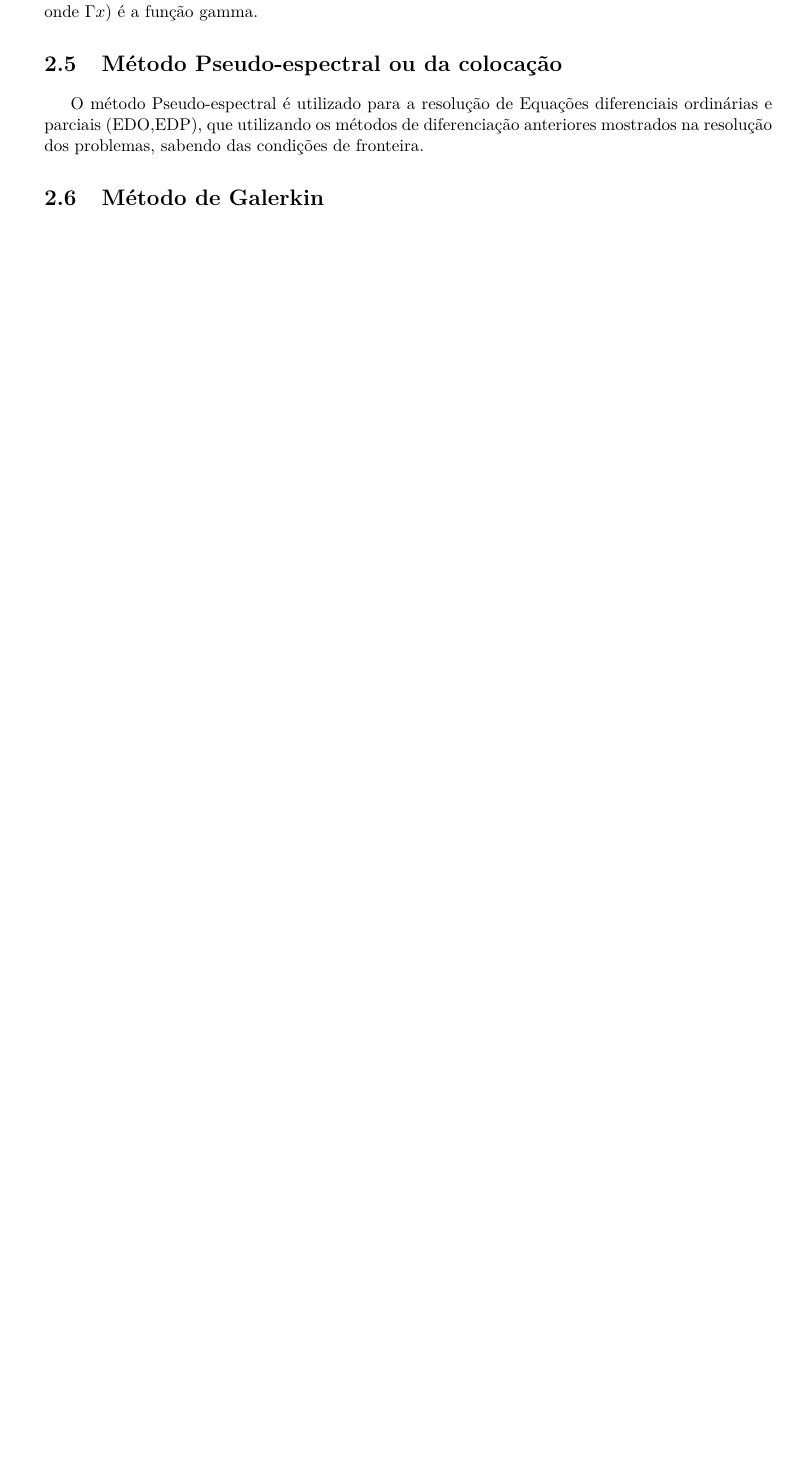
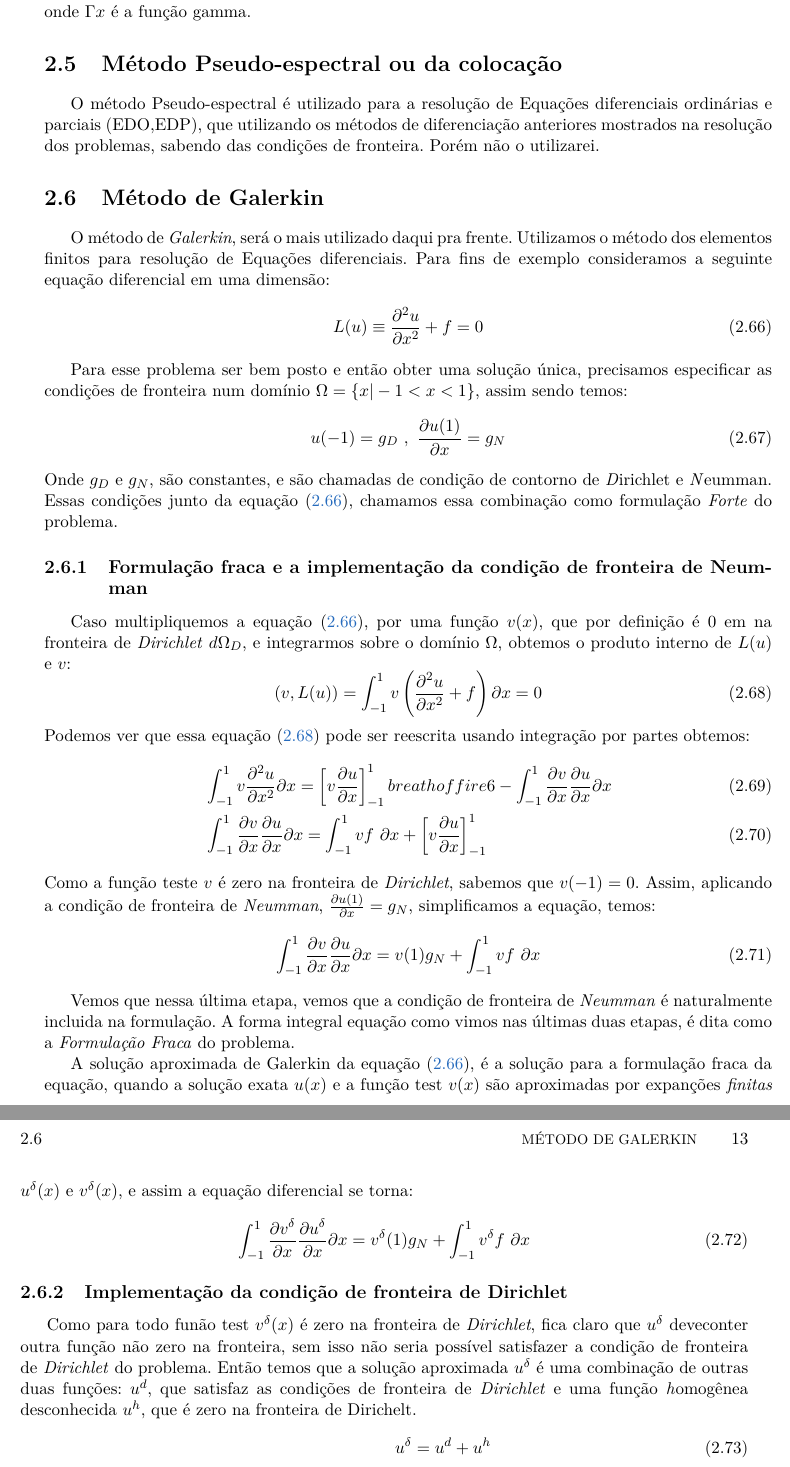
Before and after one commit to augustot2/monografia, a LaTeX book (src/monografia.tex, which reads src/cap-1.tex): part of page 22 of 29 before the commit and two parts of pages 22 and 23 of 31 after it, the two joined at a grey line, cut so that both start at the same text, the shorter picture padded with empty space. Compiled offline with pdfLaTeX.

Commit message:
domingo madrugada de segunda 30/11

```diff
--- a/src/cap-1.tex
+++ b/src/cap-1.tex
@@ -308,10 +308,46 @@ P_n^{(\alpha,\beta)}(x) = \frac{(-1)^n}{2^n n!} (1-x)^{-\alpha} (1+x)^{-\beta} \
 \frac{2(\beta -(N-1)(N + \alpha + \beta))}{\alpha + 2}\frac{\Gamma(N+\alpha)}{\Gamma(N-1)\Gamma(\alpha+2))} \ \ i = N-1
 \end{cases}\\
  \end{align}\\
- onde $\Gamma{x)$ é a função gamma.
+ onde $\Gamma{x}$ é a função gamma.
 
 \section{Método Pseudo-espectral ou da colocação}
- O método Pseudo-espectral é utilizado para a resolução de Equações diferenciais ordinárias e parciais (EDO,EDP), que utilizando os métodos de diferenciação anteriores mostrados na resolução dos problemas, sabendo das condições de fronteira.
+ O método Pseudo-espectral é utilizado para a resolução de Equações diferenciais ordinárias e parciais (EDO,EDP), que utilizando os métodos de diferenciação anteriores mostrados na resolução dos problemas, sabendo das condições de fronteira. Porém não o utilizarei.
 \section{Método de Galerkin}
+ O método de \emph{Galerkin}, será o mais utilizado daqui pra frente. Utilizamos o método dos elementos finitos para resolução de Equações diferenciais. Para fins de exemplo consideramos a seguinte equação diferencial em uma dimensão:
+ \begin{equation}\label{eq:eq_dif}
+ L(u) \equiv \frac{\partial^2 u}{\partial x^2} + f = 0
+ \end{equation}
 
-\section{método dos elementos finitos}
+ Para esse problema ser bem posto e então obter uma solução única, precisamos especificar as condições de fronteira num domínio $\Omega = \{x| -1 < x < 1\}$, assim sendo temos:
+ \begin{equation}
+ u(-1)=g_D\ ,\ \frac{\partial u(1)}{\partial x} = g_N
+ \end{equation}
+ Onde $g_D$ e $g_N$, são constantes, e são chamadas de condição de contorno de \emph{D}irichlet e \emph{N}eumman. Essas condições junto da equação \eqref{eq:eq_dif}, chamamos essa combinação como formulação \emph{Forte} do problema.
+\subsection{Formulação fraca e a implementação da condição de fronteira de Neumman}
+ Caso multipliquemos a equação \eqref{eq:eq_dif}, por uma função $v(x)$, que por definição é 0 em na fronteira de \emph{Dirichlet} $d\Omega_D$, e integrarmos sobre o domínio $\Omega$, obtemos o produto interno de $L(u)$ e $v$:
+ \begin{equation}\label{eq:eq_fraca}
+ (v,L(u))=\int^1_{-1} v\left ( \frac{\partial^2u}{\partial x^2} + f \right )\partial x = 0
+ \end{equation}
+ Podemos ver que essa equação \eqref{eq:eq_fraca} pode ser reescrita usando integração por partes obtemos:
+ \begin{align}
+& \int^{1}_{-1} v \frac{\partial^2 u}{\partial x^2} \partial x = \left [ v\frac{\partial u}{\partial x}    \right ]^{1}_{-1}breath of fire 6 - \int^{1}_{-1} \frac{\partial v}{\partial x}  \frac{\partial u}{\partial x}  \partial x \\
+&  \int^{1}_{-1} \frac{\partial v}{\partial x}  \frac{\partial u}{\partial x}  \partial x =  \int^{1}_{-1}  v f\ \partial x  + \left [ v\frac{\partial u}{\partial x}    \right ]^{1}_{-1}
+ \end{align}
+ Como a função teste $v$ é zero na fronteira de \emph{Dirichlet}, sabemos que $v(-1) = 0$. Assim, aplicando a condição de fronteira de \emph{Neumman}, $\frac{\partial u(1)}{\partial x} = g_N$, simplificamos a equação, temos:
+ \begin{equation}
+ \int^{1}_{-1} \frac{\partial v}{\partial x}  \frac{\partial u}{\partial x}  \partial x =  v(1)g_N + \int^{1}_{-1}  v f\ \partial x
+\end{equation}
+
+Vemos que nessa última etapa, vemos que a condição de fronteira de \emph{Neumman} é naturalmente incluida na formulação. A forma integral  equação como vimos nas últimas duas etapas, é dita como a \emph{Formulação Fraca} do problema.
+
+A solução aproximada de Galerkin da equação \eqref{eq:eq_dif}, é a solução para a formulação fraca da equação, quando a solução exata $u(x)$ e a função test $v(x)$ são aproximadas por expanções \emph{finitas} $u^\delta(x)$ e $v^\delta(x)$, e assim a  equação diferencial se torna:
+\begin{equation}
+ \int^{1}_{-1} \frac{\partial v^\delta}{\partial x}  \frac{\partial u^\delta}{\partial x}  \partial x =  v^\delta(1)g_N + \int^{1}_{-1}  v^\delta f\ \partial x
+\end{equation}
+\subsection{Implementação da condição de fronteira de Dirichlet}
+ Como para todo funão test $v^\delta(x)$ é zero na fronteira de \emph{Dirichlet}, fica claro que $u^\delta$ deveconter outra função não zero na fronteira, sem isso não seria possível satisfazer a condição de fronteira de \emph{Dirichlet} do problema. Então temos que a solução aproximada $u^\delta$ é uma combinação de outras duas funções: $u^d$, que satisfaz as condições de fronteira de \emph{Dirichlet} e uma função \emph{h}omogênea desconhecida $u^h$, que é zero na fronteira de Dirichelt.
+ \begin{align}
+ u^\delta = u^d + u^h \\
+ \text{onde:}\\
+ u^h(\partial \Omega_D) = 0,\ u^d(\partial \Omega_D) = g_d
+ \end{align}
```
Also changed, not shown: src/bibliografia.bib (+11 -0 lines), src/monografia.tex (+1 -1 lines), src/cap-1.tex (16 more changed lines), 2 other files.
